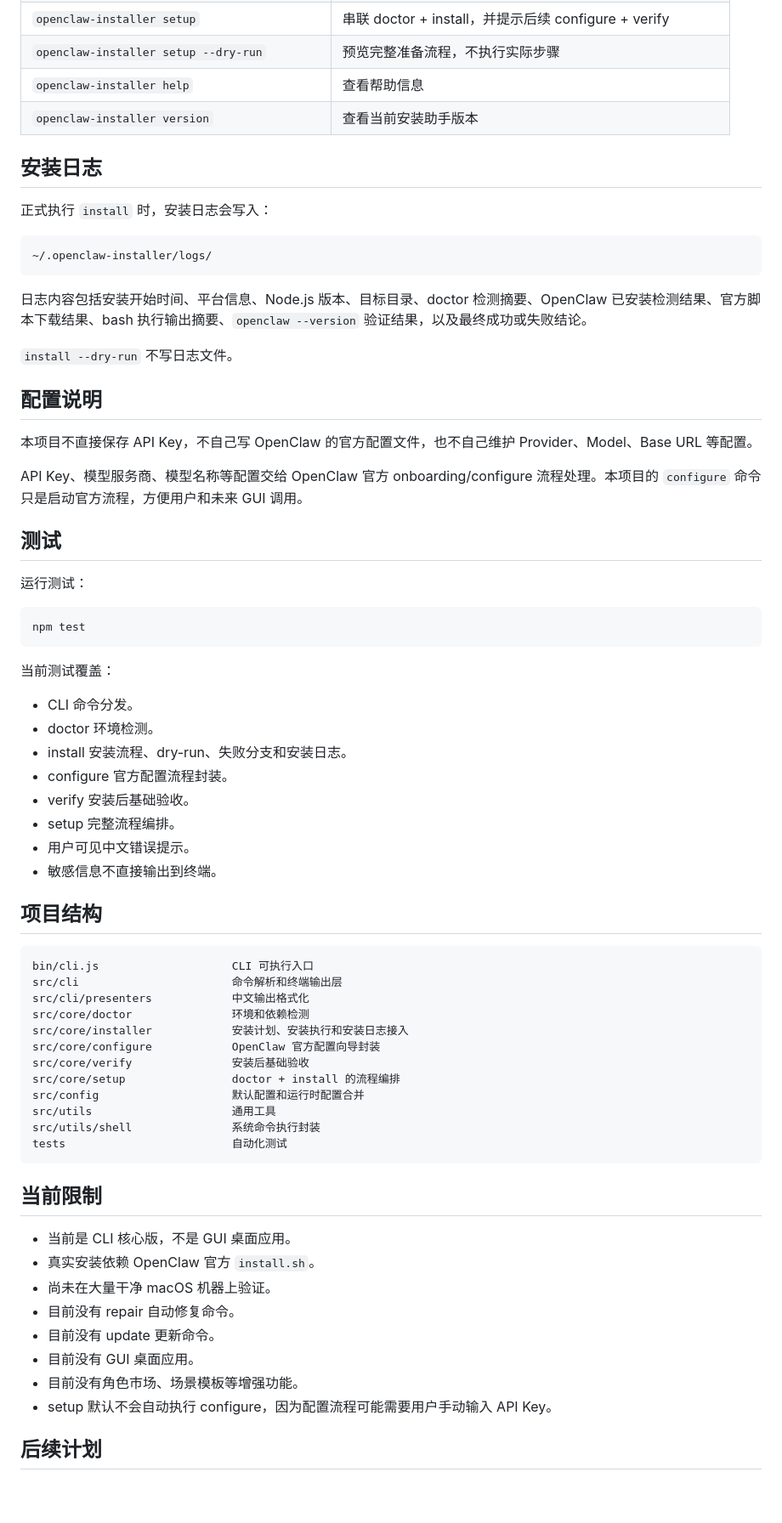
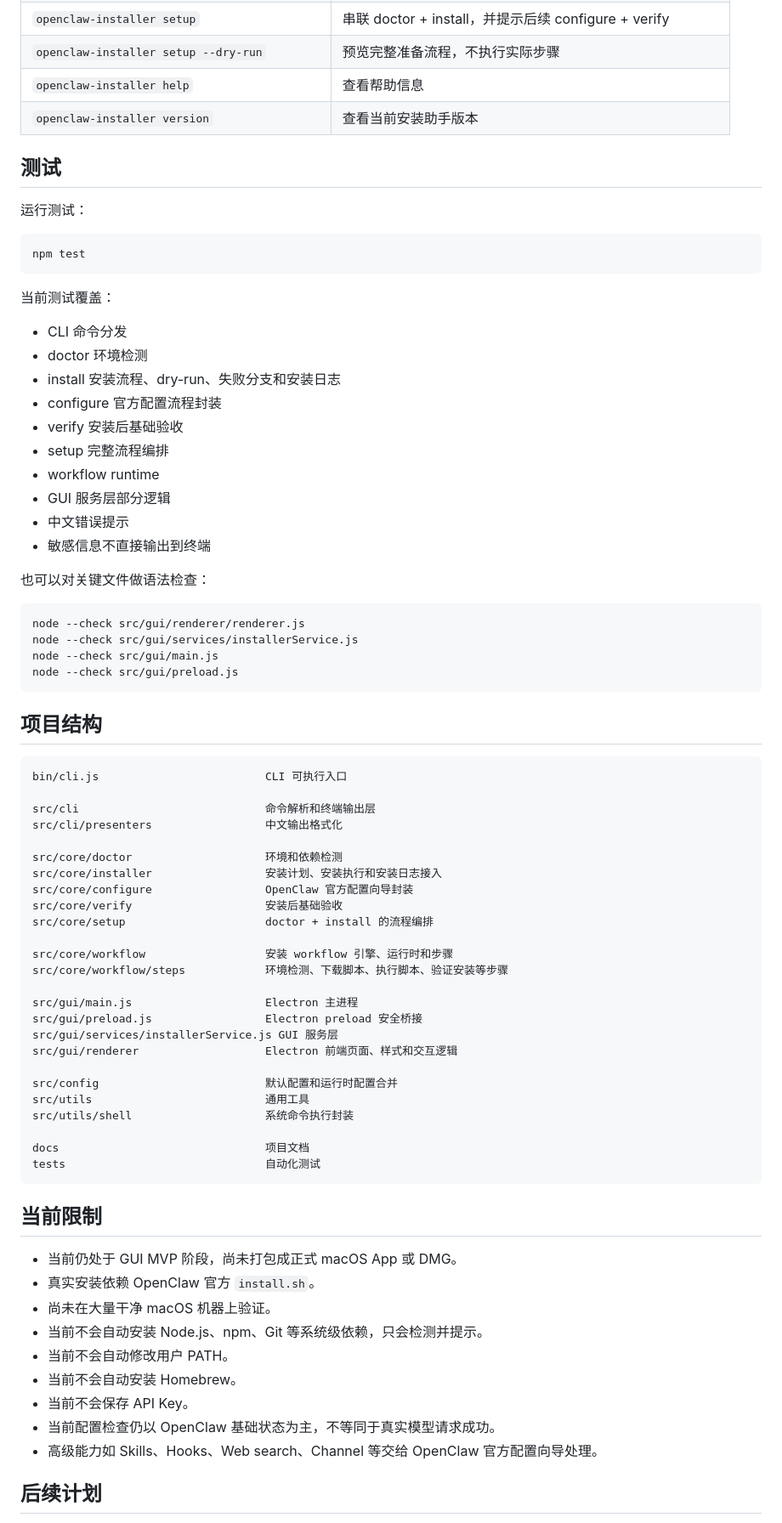
Before and after one commit to haihuiduan/Openclaw_Program, a Markdown page: README.md, the part around one of its changes. Shown at 85% size. GitHub-like rendering; blank space fills up the shorter version.

````diff
--- a/README.md
+++ b/README.md
@@ -191,24 +278,6 @@ openclaw-installer setup
 | `openclaw-installer help` | 查看帮助信息 |
 | `openclaw-installer version` | 查看当前安装助手版本 |
 
-## 安装日志
-
-正式执行 `install` 时，安装日志会写入：
-
-```text
-~/.openclaw-installer/logs/
-```
-
-日志内容包括安装开始时间、平台信息、Node.js 版本、目标目录、doctor 检测摘要、OpenClaw 已安装检测结果、官方脚本下载结果、bash 执行输出摘要、`openclaw --version` 验证结果，以及最终成功或失败结论。
-
-`install --dry-run` 不写日志文件。
-
-## 配置说明
-
-本项目不直接保存 API Key，不自己写 OpenClaw 的官方配置文件，也不自己维护 Provider、Model、Base URL 等配置。
-
-API Key、模型服务商、模型名称等配置交给 OpenClaw 官方 onboarding/configure 流程处理。本项目的 `configure` 命令只是启动官方流程，方便用户和未来 GUI 调用。
-
 ## 测试
 
 运行测试：
@@ -219,42 +288,67 @@ npm test
 
 当前测试覆盖：
 
-- CLI 命令分发。
-- doctor 环境检测。
-- install 安装流程、dry-run、失败分支和安装日志。
-- configure 官方配置流程封装。
-- verify 安装后基础验收。
-- setup 完整流程编排。
-- 用户可见中文错误提示。
-- 敏感信息不直接输出到终端。
+- CLI 命令分发
+- doctor 环境检测
+- install 安装流程、dry-run、失败分支和安装日志
+- configure 官方配置流程封装
+- verify 安装后基础验收
+- setup 完整流程编排
+- workflow runtime
+- GUI 服务层部分逻辑
+- 中文错误提示
+- 敏感信息不直接输出到终端
+
+也可以对关键文件做语法检查：
+
+```bash
+node --check src/gui/renderer/renderer.js
+node --check src/gui/services/installerService.js
+node --check src/gui/main.js
+node --check src/gui/preload.js
+```
 
 ## 项目结构
 
 ```text
-bin/cli.js                    CLI 可执行入口
-src/cli                       命令解析和终端输出层
-src/cli/presenters            中文输出格式化
-src/core/doctor               环境和依赖检测
-src/core/installer            安装计划、安装执行和安装日志接入
-src/core/configure            OpenClaw 官方配置向导封装
-src/core/verify               安装后基础验收
-src/core/setup                doctor + install 的流程编排
-src/config                    默认配置和运行时配置合并
-src/utils                     通用工具
-src/utils/shell               系统命令执行封装
-tests                         自动化测试
+bin/cli.js                         CLI 可执行入口
+
+src/cli                            命令解析和终端输出层
+src/cli/presenters                 中文输出格式化
+
+src/core/doctor                    环境和依赖检测
+src/core/installer                 安装计划、安装执行和安装日志接入
+src/core/configure                 OpenClaw 官方配置向导封装
+src/core/verify                    安装后基础验收
+src/core/setup                     doctor + install 的流程编排
+
+src/core/workflow                  安装 workflow 引擎、运行时和步骤
+src/core/workflow/steps            环境检测、下载脚本、执行脚本、验证安装等步骤
+
+src/gui/main.js                    Electron 主进程
+src/gui/preload.js                 Electron preload 安全桥接
+src/gui/services/installerService.js GUI 服务层
+src/gui/renderer                   Electron 前端页面、样式和交互逻辑
+
+src/config                         默认配置和运行时配置合并
+src/utils                          通用工具
+src/utils/shell                    系统命令执行封装
+
+docs                               项目文档
+tests                              自动化测试
 ```
 
 ## 当前限制
 
-- 当前是 CLI 核心版，不是 GUI 桌面应用。
+- 当前仍处于 GUI MVP 阶段，尚未打包成正式 macOS App 或 DMG。
 - 真实安装依赖 OpenClaw 官方 `install.sh`。
 - 尚未在大量干净 macOS 机器上验证。
-- 目前没有 repair 自动修复命令。
-- 目前没有 update 更新命令。
-- 目前没有 GUI 桌面应用。
-- 目前没有角色市场、场景模板等增强功能。
-- setup 默认不会自动执行 configure，因为配置流程可能需要用户手动输入 API Key。
+- 当前不会自动安装 Node.js、npm、Git 等系统级依赖，只会检测并提示。
+- 当前不会自动修改用户 PATH。
+- 当前不会自动安装 Homebrew。
+- 当前不会保存 API Key。
+- 当前配置检查仍以 OpenClaw 基础状态为主，不等同于真实模型请求成功。
+- 高级能力如 Skills、Hooks、Web search、Channel 等交给 OpenClaw 官方配置向导处理。
 
 ## 后续计划
 
````
Also changed, not shown: other parts of README.md (+185 -89 lines).
